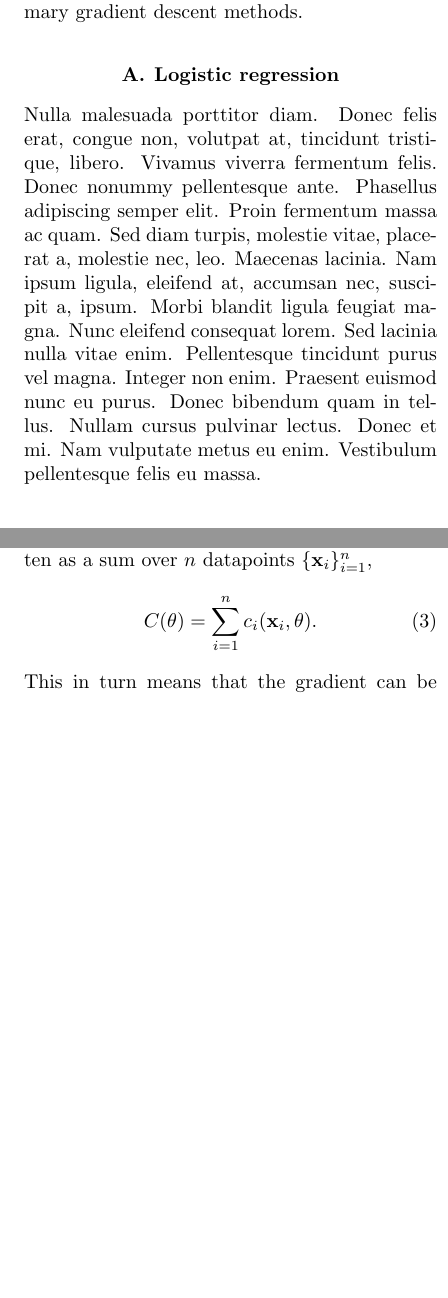
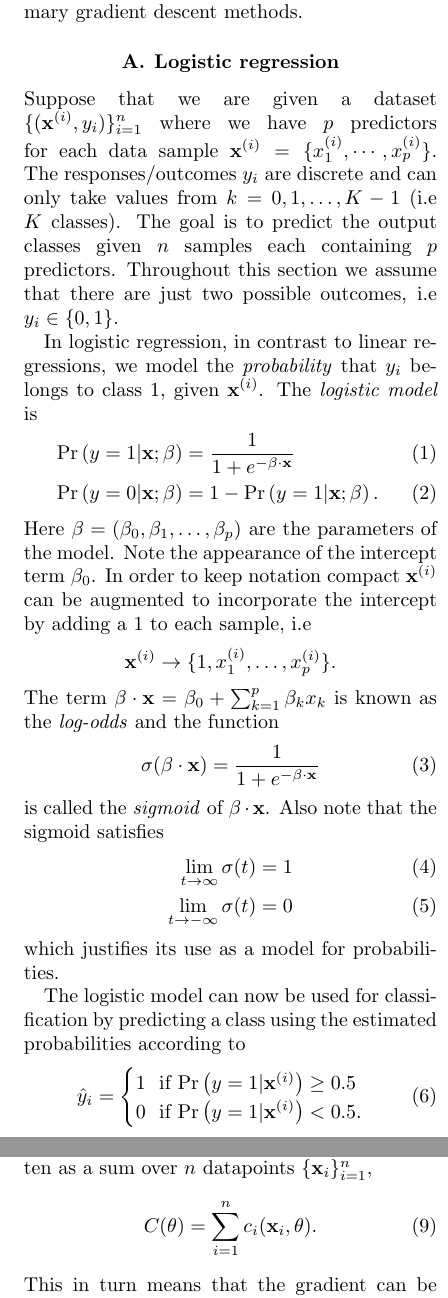
Before and after one commit to KariEriksen/FYS-STK4155, a LaTeX paper (project2/report/project2-report.tex): two parts of the columns of pages 2 and 3 of 5, joined at a grey line, cut so that both start at the same text, the shorter picture padded with empty space. Compiled offline with pdfLaTeX.

Commit message:
Started on log reg in report

```diff
--- a/project2/report/project2-report.tex
+++ b/project2/report/project2-report.tex
@@ -165,7 +178,44 @@ models analytically. Thus, we have ro rely on numerical methods for optimization
 gradient descent methods.
 
 \subsection{Logistic regression}
-\lipsum[3]
+Suppose that we are given a dataset $\{ (\mathbf{x}^{(i)}, y_i) \}_{i=1}^n $ where we have $p$ predictors
+for each data sample $\mathbf{x}^{(i)} = \{ x_1^{(i)}, \cdots, x_p^{(i)} \}$. The responses/outcomes $y_i$ are discrete and can
+only take values from $k=0,1,\dots,K-1$ (i.e $K$ classes). The goal is to predict the output classes given $n$ samples each containing
+$p$ predictors. Throughout this section we assume that there are just two possible outcomes, i.e $y_i \in \{0,1\}$.
+
+In logistic regression, in contrast to linear regressions, we model the \textit{probability} that $y_i$ belongs
+to class $1$, given $\mathbf{x}^{(i)}$. The \textit{logistic model} is
+\begin{align}
+ \text{Pr} \left(y=1 | \mathbf{x}; \beta \right) &= \frac{1}{1+e^{-\beta \cdot \mathbf{x}}} \\
+ \text{Pr} \left(y=0 | \mathbf{x}; \beta \right) &= 1 - \text{Pr} \left(y=1 | \mathbf{x}; \beta \right).
+\end{align}
+Here $\beta = (\beta_0, \beta_1, \dots, \beta_p)$ are the parameters of the model. Note the appearance of the intercept
+term $\beta_0$. In order to keep notation compact $\mathbf{x}^{(i)}$ can be augmented to incorporate the intercept by adding
+a $1$ to each sample, i.e
+\begin{equation*}
+ \mathbf{x}^{(i)} \rightarrow \{ 1, x_1^{(i)}, \dots, x_p^{(i)} \}.
+\end{equation*}
+The term $\beta \cdot \mathbf{x} = \beta_0 + \sum_{k=1}^p \beta_k x_k $ is known as the \textit{log-odds} and the function
+\begin{equation}
+\sigma(\beta \cdot \mathbf{x}) = \frac{1}{1+e^{-\beta \cdot \mathbf{x}}}
+\end{equation}
+is called the \textit{sigmoid} of $\beta \cdot \mathbf{x}$. Also note that the sigmoid satisfies
+\begin{align}
+ \lim_{t \rightarrow \infty} \sigma(t) &= 1 \\
+ \lim_{t \rightarrow -\infty} \sigma(t) &= 0
+\end{align}
+which justifies its use as a model for probabilities.
+
+The logistic model can now be used for classification by predicting a class using the estimated probabilities according to
+\begin{equation}
+ \hat{y}_i = \begin{cases}
+            1 \ \ \text{if }  \text{Pr} \left(y=1 | \mathbf{x}^{(i)} \right) \geq 0.5 \\
+            0 \ \ \text{if }  \text{Pr} \left(y=1 | \mathbf{x}^{(i)} \right) < 0.5. \\
+           \end{cases}
+\end{equation}
+
+
+
 \subsection{Neural networks}
 \lipsum[4]
 
```
Also changed, not shown: project2/report/project2-report.pdf, project2/report/project2-report.tex (17 more changed lines).
